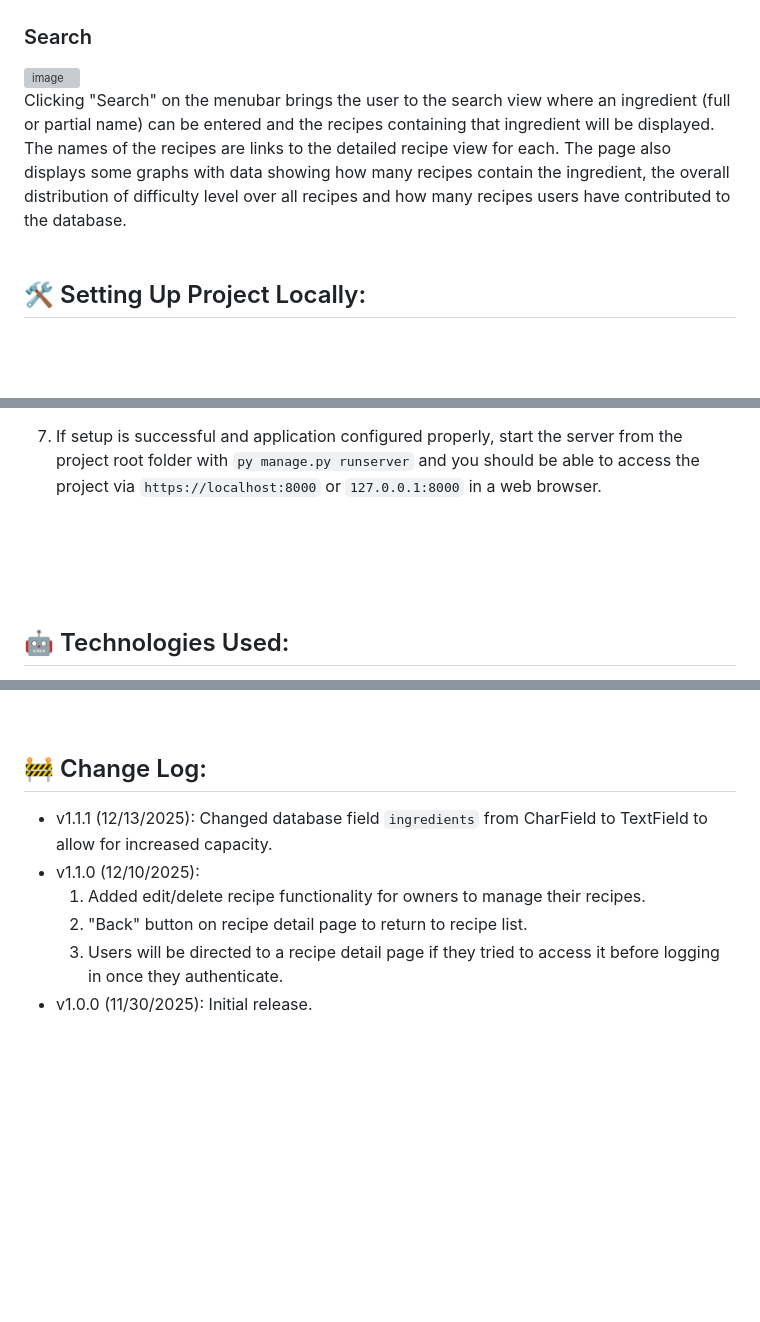
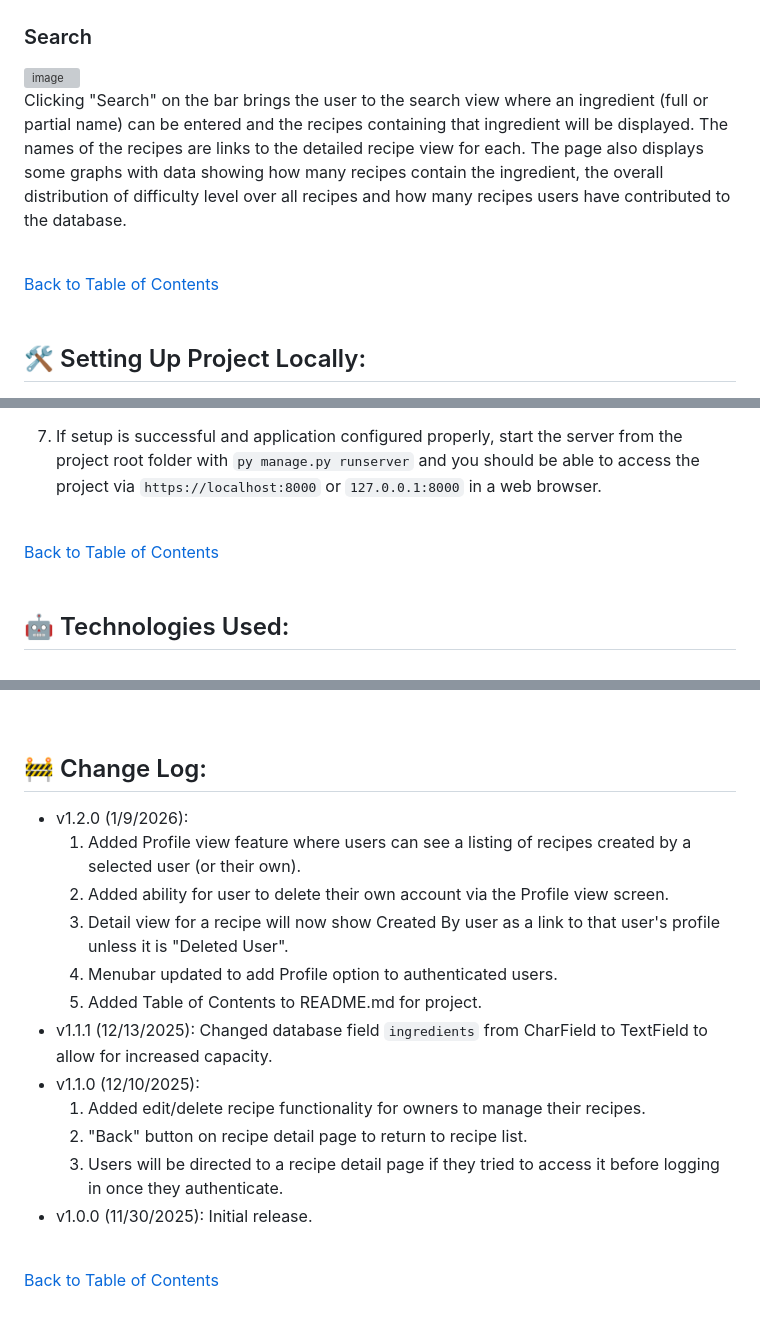
Before and after one commit to CincinnatiKid428/recipe-app, a Markdown page: README.md, 3 parts joined by grey strips. Drawn GitHub-style; blank space fills up the shorter version; grey boxes are pictures that could not be loaded.

```diff
--- a/README.md
+++ b/README.md
@@ -57,7 +103,9 @@ When viewing recipe details that the authenticated user created, the options for
 
 ### Search
 <img width="715" height="1619" alt="image" src="https://github.com/user-attachments/assets/a3b07af2-04f3-4f2a-8a87-4557af0122da" /><br>
-Clicking "Search" on the menubar brings the user to the search view where an ingredient (full or partial name) can be entered and the recipes containing that ingredient will be displayed.  The names of the recipes are links to the detailed recipe view for each. The page also displays some graphs with data showing how many recipes contain the ingredient, the overall distribution of difficulty level over all recipes and how many recipes users have contributed to the database.
+Clicking "Search" on the bar brings the user to the search view where an ingredient (full or partial name) can be entered and the recipes containing that ingredient will be displayed.  The names of the recipes are links to the detailed recipe view for each. The page also displays some graphs with data showing how many recipes contain the ingredient, the overall distribution of difficulty level over all recipes and how many recipes users have contributed to the database.
+
+<br>[Back to Table of Contents](#table-of-contents)
 <br><br>
 
 ## 🛠 Setting Up Project Locally:
@@ -115,7 +163,7 @@ Clicking "Search" on the menubar brings the user to the search view where an ing
 
 7. If setup is successful and application configured properly, start the server from the project root folder with `py manage.py runserver` and you should be able to access the project via `https://localhost:8000` or `127.0.0.1:8000` in a web browser.
 
-   <br>
+<br>[Back to Table of Contents](#table-of-contents)
 <br><br>
 
 ## 🤖 Technologies Used:
@@ -126,10 +174,17 @@ Clicking "Search" on the menubar brings the user to the search view where an ing
 
 <br><br>
 ## 🚧 Change Log:
-
+- v1.2.0 (1/9/2026):
+     1. Added Profile view feature where users can see a listing of recipes created by a selected user (or their own).
+     2. Added ability for user to delete their own account via the Profile view screen.
+     3. Detail view for a recipe will now show Created By user as a link to that user's profile unless it is "Deleted User".
+     4. Menubar updated to add Profile option to authenticated users.
+     5. Added Table of Contents to README.md for project.
 - v1.1.1 (12/13/2025): Changed database field `ingredients` from CharField to TextField to allow for increased capacity.
 - v1.1.0 (12/10/2025):
      1. Added edit/delete recipe functionality for owners to manage their recipes.
      2. "Back" button on recipe detail page to return to recipe list.
      3. Users will be directed to a recipe detail page if they tried to access it before logging in once they authenticate.
 - v1.0.0 (11/30/2025): Initial release.
+
+<br>[Back to Table of Contents](#table-of-contents)
```
Also changed, not shown: other parts of README.md (+49 -3 lines).
